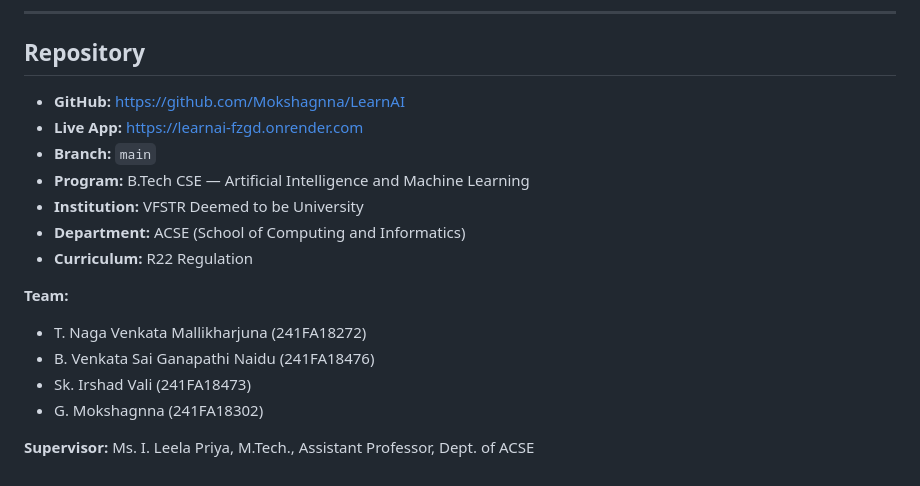
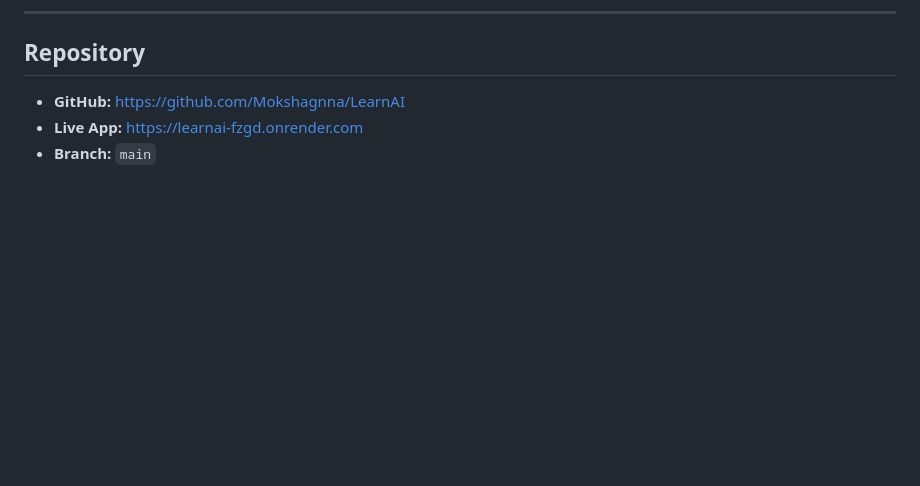
Before and after one commit to Mokshagnna/LearnAI, a Markdown page: README.md, the part around the change. Rendered like a GitHub page; blank space fills up the shorter version.

Commit message:
Remove program and team details from README
Removed program details, team members, and supervisor information from the README.

```diff
--- a/README.md
+++ b/README.md
@@ -924,15 +924,3 @@ services:
 - **GitHub:** https://github.com/Mokshagnna/LearnAI
 - **Live App:** https://learnai-fzgd.onrender.com
 - **Branch:** `main`
-- **Program:** B.Tech CSE — Artificial Intelligence and Machine Learning
-- **Institution:** VFSTR Deemed to be University
-- **Department:** ACSE (School of Computing and Informatics)
-- **Curriculum:** R22 Regulation
-
-**Team:**
-- T. Naga Venkata Mallikharjuna (241FA18272)
-- B. Venkata Sai Ganapathi Naidu (241FA18476)
-- Sk. Irshad Vali (241FA18473)
-- G. Mokshagnna (241FA18302)
-
-**Supervisor:** Ms. I. Leela Priya, M.Tech., Assistant Professor, Dept. of ACSE
```
